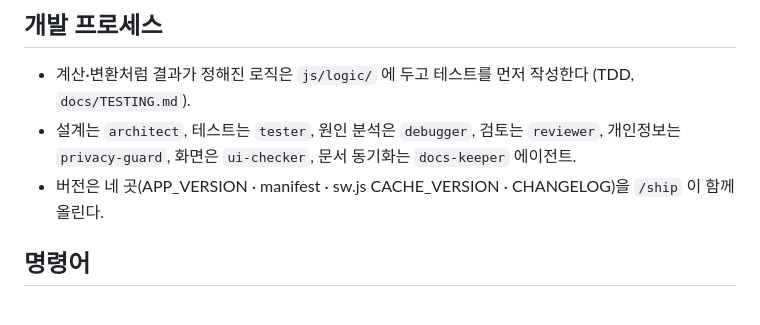
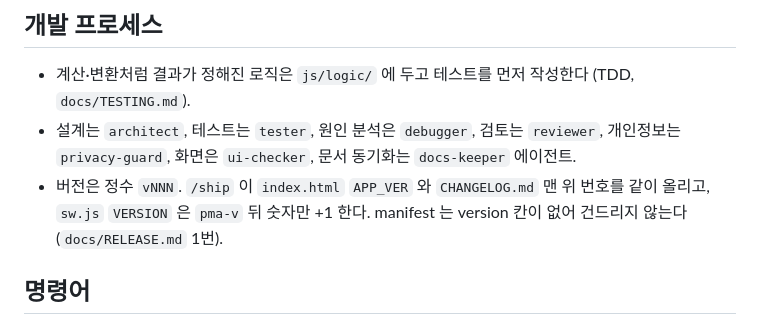
Before and after one commit to ayoajeyo/posture-check, a Markdown page: CLAUDE.md, the part around the change. GitHub-like rendering.

Commit message:
docs: PRO 가격(월 8,900원) 기록, 버전 규칙 문장을 RELEASE.md 와 맞춤
Co-Authored-By: Claude Opus 5.5 (1M context) <noreply@anthropic.com>

```diff
--- a/CLAUDE.md
+++ b/CLAUDE.md
@@ -49,7 +49,7 @@
 ## 개발 프로세스
 - 계산·변환처럼 결과가 정해진 로직은 `js/logic/` 에 두고 테스트를 먼저 작성한다 (TDD, `docs/TESTING.md`).
 - 설계는 `architect`, 테스트는 `tester`, 원인 분석은 `debugger`, 검토는 `reviewer`, 개인정보는 `privacy-guard`, 화면은 `ui-checker`, 문서 동기화는 `docs-keeper` 에이전트.
-- 버전은 네 곳(APP_VERSION · manifest · sw.js CACHE_VERSION · CHANGELOG)을 `/ship` 이 함께 올린다.
+- 버전은 정수 `vNNN`. `/ship` 이 `index.html` `APP_VER` 와 `CHANGELOG.md` 맨 위 번호를 같이 올리고, `sw.js` `VERSION` 은 `pma-v` 뒤 숫자만 +1 한다. manifest 는 version 칸이 없어 건드리지 않는다 (`docs/RELEASE.md` 1번).
 
 ## 명령어
 - 미리보기: `python -m http.server 8000` 후 http://localhost:8000 (카메라·서비스워커 때문에 파일 더블클릭보다 서버로 연다. 로그인·공유는 Edge Function CORS 가 실제 주소만 허용해 로컬에선 안 된다)
```
Also changed, not shown: docs/PRD.md (+1 -1 lines), docs/RELEASE.md (+1 -1 lines).
